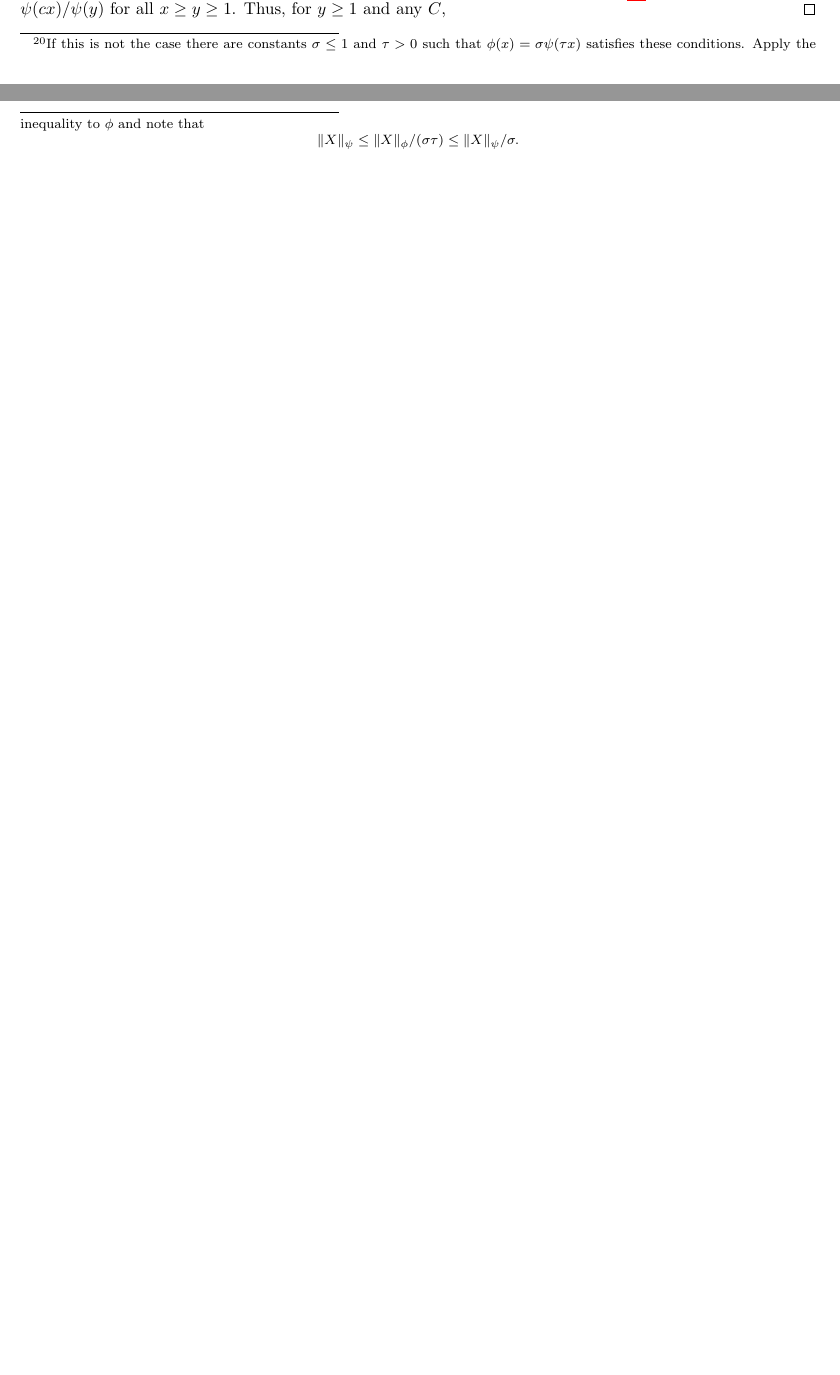
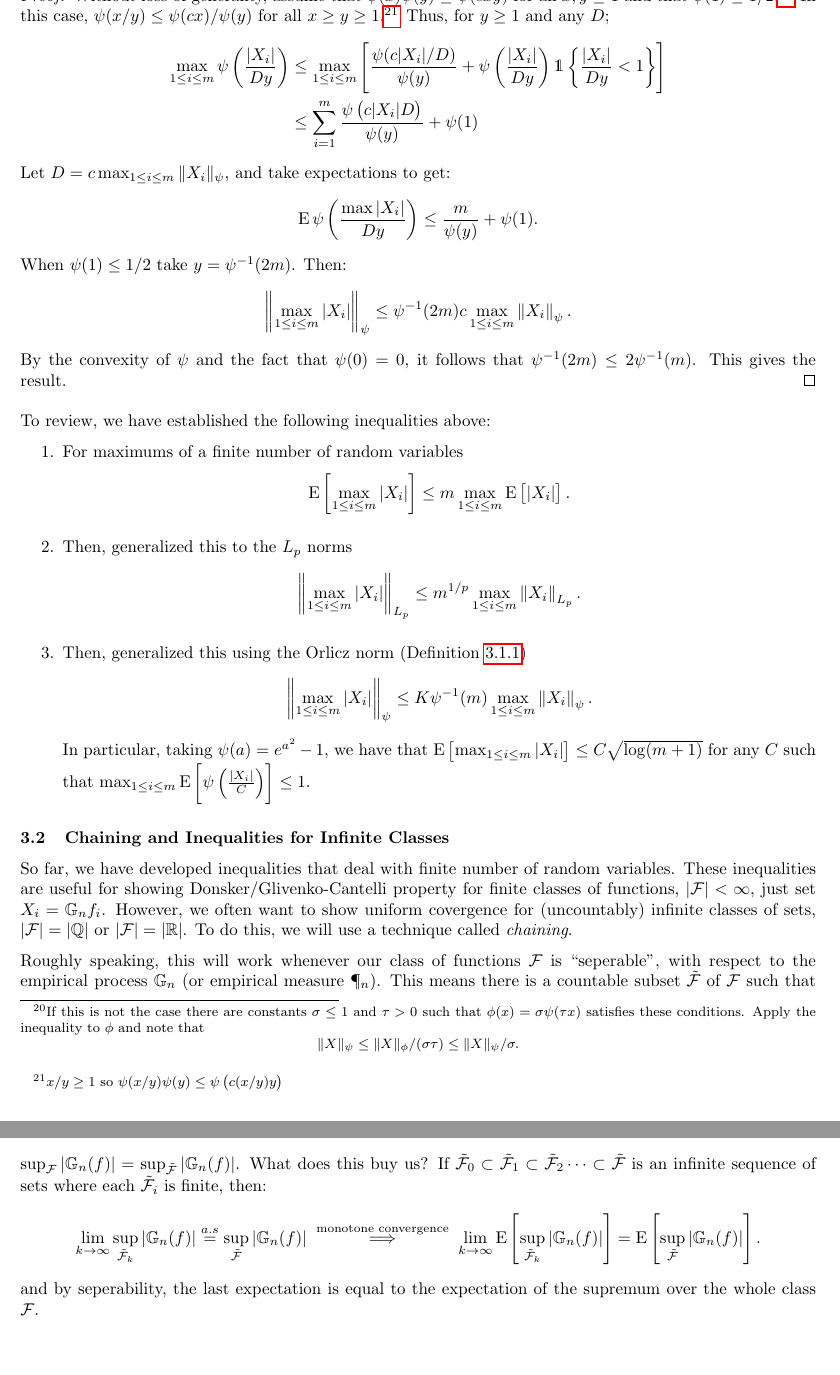
Before and after one commit to mnavjeev/portmanteau, a LaTeX document (wcep.tex, which reads Week 5/week5.tex): two parts of pages 20 and 21 of 21 before the commit and two parts of pages 21 and 22 of 22 after it, joined at a grey line, cut at the place of the change, the shorter picture padded with empty space. Compiled offline with pdfLaTeX; a LaTeX package or settings file that is missing is left out.

Commit message:
Finished Orlicz Norm/inequalities

```diff
--- a/Week 5/week5.tex
+++ b/Week 5/week5.tex
@@ -256,9 +256,52 @@ We can generalize this for the Orilcz norm.
 \end{lemma}
 
 \begin{proof}
-	Without loss of generality, assume that  \(\psi(x)\psi(y)\leq \psi(cxy)\) for all \(x,y\geq 1\).\footnote{If this is not the case there are constants \(\sigma \leq 1\) and \(\tau > 0\) such that  \(\phi(x)=\sigma\psi(\tau x)\) satisfies these conditions. Apply the inequality to  \(\phi\) and note that
+	Without loss of generality, assume that  \(\psi(x)\psi(y)\leq \psi(cxy)\) for all \(x,y\geq 1\) and that \(\psi(1)\leq 1/2\).\footnote{If this is not the case there are constants \(\sigma \leq 1\) and \(\tau > 0\) such that  \(\phi(x)=\sigma\psi(\tau x)\) satisfies these conditions. Apply the inequality to  \(\phi\) and note that
 	 \[
 		 \|X\|_\psi \leq  \|X\|_\phi/(\sigma\tau)\leq \|X\|_\psi/\sigma
 	.\] }
-	In this case, \(\psi(x/y)\leq \psi(cx)/\psi(y)\) for all \(x\geq y\geq 1\). Thus, for \(y\geq 1\) and any \(C\),
+	In this case, \(\psi(x/y)\leq \psi(cx)/\psi(y)\) for all \(x\geq y\geq 1\).\footnote{\(x/y \geq 1\) so \(\psi(x/y)\psi(y) \leq \psi\left(c(x/y)y\right)\)} Thus, for \(y\geq 1\) and any \(D\);
+	\begin{align*}
+	\max_{1\leq i\leq m}\psi\left(\frac{|X_i|}{Dy}\right)
+	&\leq \max_{1\leq i\leq m}\left[\frac{\psi(c|X_i|/D)}{\psi(y)} + \psi\left(\frac{|X_i|}{Dy}\right)\mathds{1}\left\{\frac{|X_i|}{Dy}<1\right\} \right] \\
+	&\leq \sum_{i=1}^m \frac{\psi\left(c|X_i|D\right)}{\psi(y)} + \psi(1)
+	\end{align*}
+	Let \(D = c\max_{1\leq i\leq m}\|X_i\|_\psi\), and take expectations to get:
+	\[
+	    \E\psi\left(\frac{\max|X_i|}{Dy}\right) \leq
+		\frac{m}{\psi(y)} + \psi(1)
+	.\]
+	When \(\psi(1)\leq 1/2\) take \(y=\psi^{-1}(2m)\). Then:
+	\[
+		\left\|\max_{1\leq i\leq m}\left|X_i\right|\right\|_\psi \leq \psi^{-1}(2m)c\max_{1\leq i\leq m}\left\|X_i\right\|_\psi
+	.\]
+	By the convexity of \(\psi\) and the fact that  \(\psi(0)=0\), it follows that  \(\psi^{-1}(2m)\leq 2\psi^{-1}(m)\). This gives the result.
 \end{proof}
+
+To review, we have established the following inequalities above:
+\begin{enumerate}
+	\item For maximums of a finite number of random variables
+	\[
+		\E\left[\max_{1\leq i\leq m}\left|X_i\right|\right]\leq m \max_{1\leq i\leq m}\E\left[|X_i|\right]
+	.\]
+	\item Then, generalized this to the \(L_p\) norms
+	\[
+		\left\|\max_{1\leq i\leq m}\left|X_i\right|\right\|_{L_p} \leq m^{1/p}\max_{1\leq i\leq m}\left\|X_i\right\|_{L_p}
+	.\]
+	\item Then, generalized this using the Orlicz norm (Definition~\ref{def:orlicz})
+	\[
+		\left\|\max_{1\leq i\leq m}|X_i|\right\|_\psi \leq K\psi^{-1}(m)\max_{1\leq i\leq m}\left\|X_i\right\|_\psi
+	.\]
+	In particular, taking \(\psi(a) = e^{a^2}-1\), we have that  \(\E\left[\max_{1\leq i\leq m}|X_i|\right] \leq C\sqrt{\log(m+1)}\) for any \(C\) such that  \(\max_{1\leq i\leq m}\E\left[\psi\left(\frac{|X_i|}{C}\right)\right]\leq 1\).
+\end{enumerate}
+
+
+\subsection{Chaining and Inequalities for Infinite Classes}%
+
+So far, we have developed inequalities that deal with finite number of random variables. These inequalities are useful for showing Donsker/Glivenko-Cantelli property for finite classes of functions, \(|\calF|<\infty\), just set \(X_i = \mathbb{G}_nf_i\). However, we often want to show uniform covergence for (uncountably) infinite classes of sets, \(|\calF| = |\SQ|\) or  \(|\calF|=|\SR|\). To do this, we will use a technique called \textit{chaining}.
+
+Roughly speaking, this will work whenever our class of functions \(\calF\) is ``seperable", with respect to the empirical process \(\mathbb{G}_n\) (or empirical measure \(\P_n\)). This means there is a countable subset \(\tilde\calF\) of  \(\calF\)   such that \(\sup_\calF |\mathbb{G}_n(f)| = \sup_{\tilde\calF} |\mathbb{G}_n(f)|\). What does this buy us? If \(\tilde\calF_0\subset\tilde\calF_1\subset\tilde\calF_2 \dots \subset\tilde\calF\) is an infinite sequence of sets where each \(\tilde\calF_i\) is finite, then:
+ \[
+	 \lim_{k\to\infty} \sup_{\tilde\calF_k}|\mathbb{G}_n(f)| \overset{a.s}{=} \sup_{\tilde\calF} |\mathbb{G}_n(f)|\; \overset{\text{monotone convergence}}{\implies}\;\lim_{k\to\infty} \E\left[\sup_{\tilde\calF_k}|\mathbb{G}_n(f)|\right]=\E\left[\sup_{\tilde\calF}|\mathbb{G}_n(f)|\right]
+.\]
+and by seperability, the last expectation is equal to the expectation of the supremum over the whole class \(\calF\).
```
Also changed, not shown: wcep.pdf.
